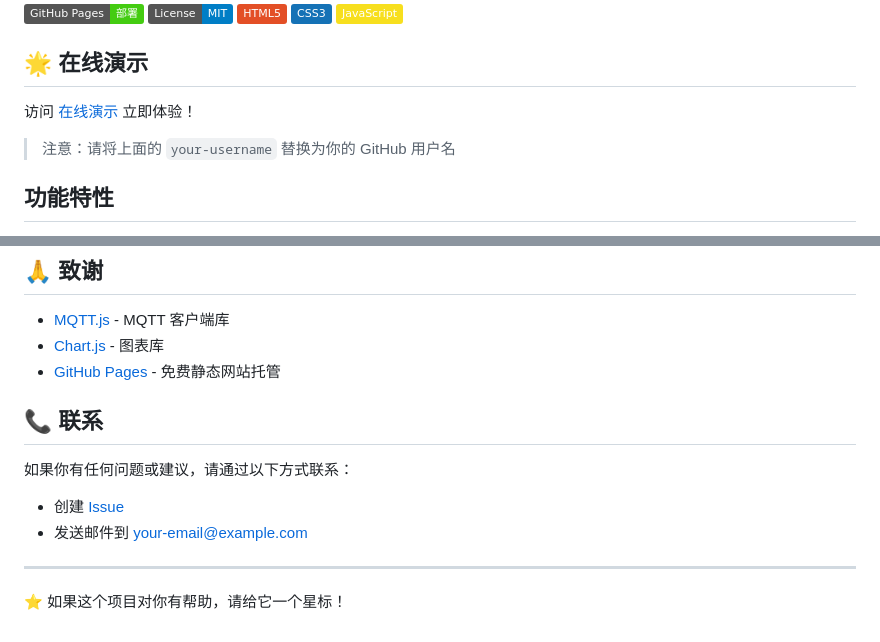
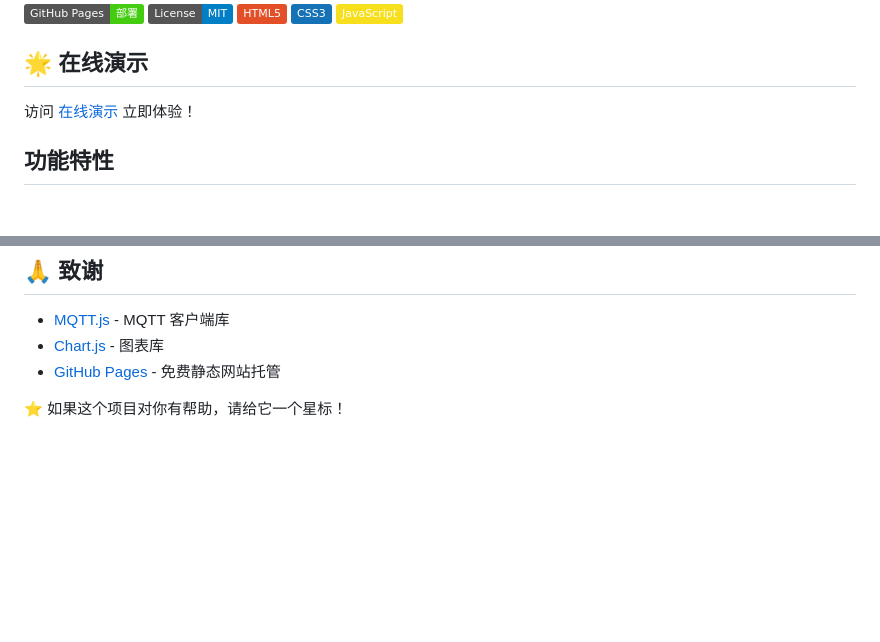
Before and after one commit to fyx0730/game-time-monitor, a Markdown page: README.md, 2 parts joined by grey strips. Drawn GitHub-style; badges without logos; blank space fills up the shorter version.

```diff
--- a/README.md
+++ b/README.md
@@ -14,5 +14,4 @@
 
-> 注意：请将上面的 `your-username` 替换为你的 GitHub 用户名
 
 ## 功能特性
 
@@ -166,13 +165,5 @@ mosquitto_pub -h localhost -t "game" -m '{"event":"game_end","playerId":"test123
 - [Chart.js](https://www.chartjs.org/) - 图表库
 - [GitHub Pages](https://pages.github.com/) - 免费静态网站托管
 
-## 📞 联系
-
-如果你有任何问题或建议，请通过以下方式联系：
-
-- 创建 [Issue](https://github.com/your-username/game-time-monitor/issues)
-- 发送邮件到 your-email@example.com
-
----
 
 ⭐ 如果这个项目对你有帮助，请给它一个星标！
```
Also changed, not shown: other parts of README.md (+2 -2 lines).
